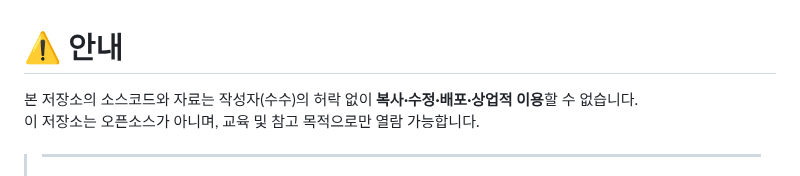
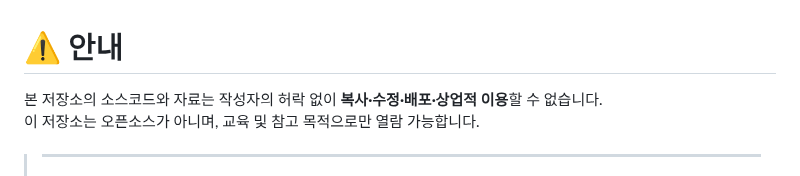
Before and after one commit to soosoohan/soosooland, a Markdown page: README.md, the part around the change. Drawn GitHub-style.

```diff
--- a/README.md
+++ b/README.md
@@ -1,5 +1,5 @@
 # ⚠️ 안내
-본 저장소의 소스코드와 자료는 작성자(수수)의 허락 없이 **복사·수정·배포·상업적 이용**할 수 없습니다.
+본 저장소의 소스코드와 자료는 작성자의 허락 없이 **복사·수정·배포·상업적 이용**할 수 없습니다.
 이 저장소는 오픈소스가 아니며, 교육 및 참고 목적으로만 열람 가능합니다.
 
 
```
